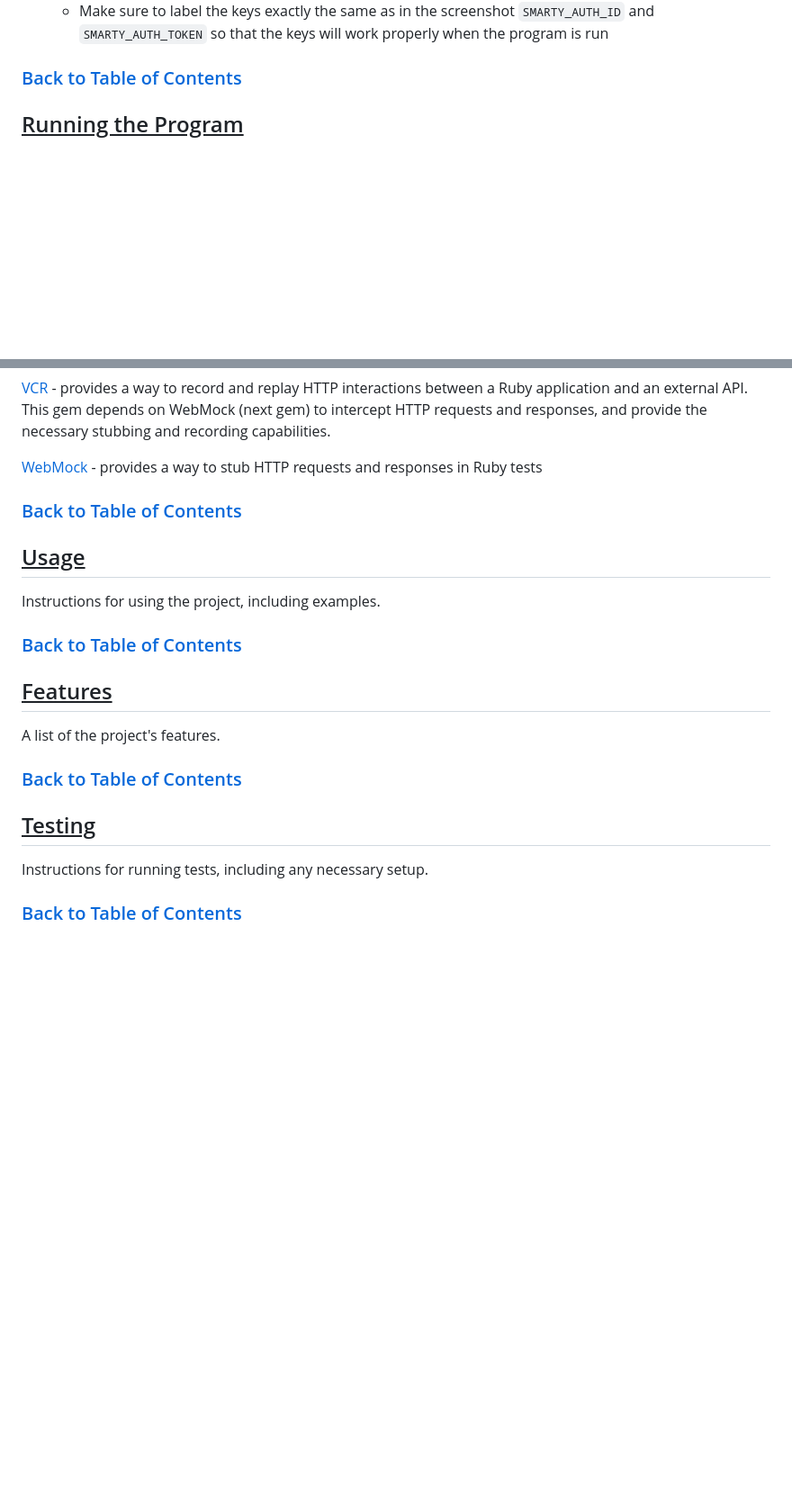
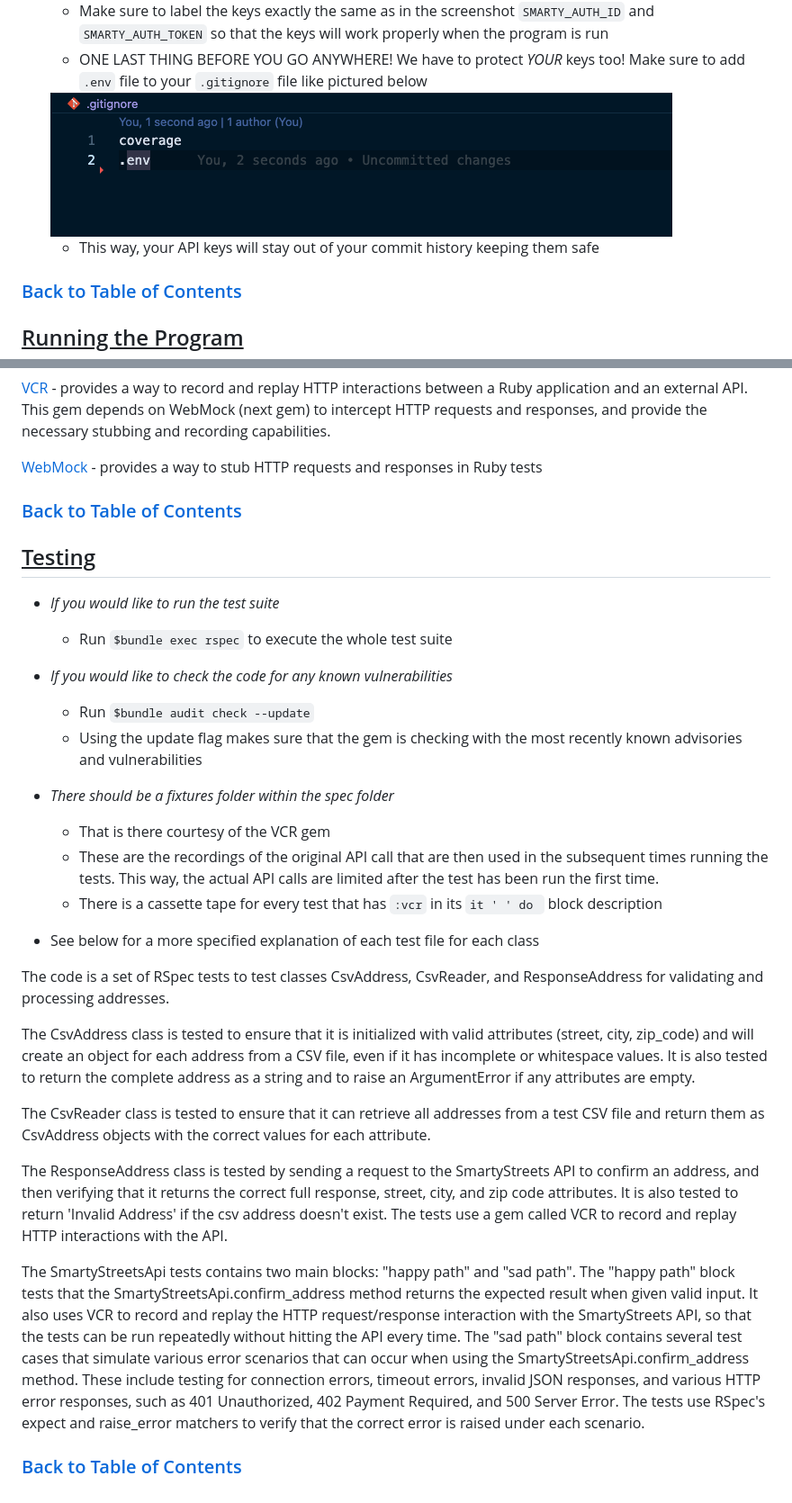
Before and after one commit to RyanChrisSmith/address_detective, a Markdown page: README.md, 2 parts joined by grey strips. Shown: that part at 90% size. Drawn GitHub-style; pictures changed too: images/screenshot-2.png (added); blank space fills up the shorter version.

Commit message:
design choice description and testing description added to README

```diff
--- a/README.md
+++ b/README.md
@@ -56,6 +54,12 @@ This project used the ![Ruby](https://img.shields.io/badge/Ruby-CC342D?style=for
   <img src="images/screenshot.png">
 
   - Make sure to label the keys exactly the same as in the screenshot `SMARTY_AUTH_ID` and `SMARTY_AUTH_TOKEN` so that the keys will work properly when the program is run
+  - ONE LAST THING BEFORE YOU GO ANYWHERE! We have to protect *YOUR* keys too! Make sure to add `.env` file to your `.gitignore` file like pictured below
+
+
+  <img src="images/screenshot-2.png">
+
+  - This way, your API keys will stay out of your commit history keeping them safe
 
 ### [Back to Table of Contents](#table-of-contents)
 
@@ -125,27 +136,32 @@ _GEMS_
 
 <u>
 
-## Usage
-</u>
-
-Instructions for using the project, including examples.
-
-### [Back to Table of Contents](#table-of-contents)
-<u>
-
-
-## Features
-</u>
-
-A list of the project's features.
-
-### [Back to Table of Contents](#table-of-contents)
-
-<u>
-
 ## Testing
 </u>
 
-Instructions for running tests, including any necessary setup.
+- _If you would like to run the test suite_
+  - Run `$bundle exec rspec` to execute the whole test suite
+
+- _If you would like to check the code for any known vulnerabilities_
+  - Run `$bundle audit check --update`
+  - Using the update flag makes sure that the gem is checking with the most recently known advisories and vulnerabilities
+
+- _There should be a fixtures folder within the spec folder_
+  - That is there courtesy of the VCR gem
+  - These are the recordings of the original API call that are then used in the subsequent times running the tests. This way, the actual API calls are limited after the test has been run the first time.
+  - There is a cassette tape for every test that has `:vcr` in its `it ' ' do ` block description
+
+- See below for a more specified explanation of each test file for each class
+
+
+The code is a set of RSpec tests to test classes CsvAddress, CsvReader, and ResponseAddress for validating and processing addresses.
+
+The CsvAddress class is tested to ensure that it is initialized with valid attributes (street, city, zip_code) and will create an object for each address from a CSV file, even if it has incomplete or whitespace values. It is also tested to return the complete address as a string and to raise an ArgumentError if any attributes are empty.
+
+The CsvReader class is tested to ensure that it can retrieve all addresses from a test CSV file and return them as CsvAddress objects with the correct values for each attribute.
+
+The ResponseAddress class is tested by sending a request to the SmartyStreets API to confirm an address, and then verifying that it returns the correct full response, street, city, and zip code attributes. It is also tested to return 'Invalid Address' if the csv address doesn't exist. The tests use a gem called VCR to record and replay HTTP interactions with the API.
+
+The SmartyStreetsApi tests contains two main blocks: "happy path" and "sad path". The "happy path" block tests that the SmartyStreetsApi.confirm_address method returns the expected result when given valid input. It also uses VCR to record and replay the HTTP request/response interaction with the SmartyStreets API, so that the tests can be run repeatedly without hitting the API every time. The "sad path" block contains several test cases that simulate various error scenarios that can occur when using the SmartyStreetsApi.confirm_address method. These include testing for connection errors, timeout errors, invalid JSON responses, and various HTTP error responses, such as 401 Unauthorized, 402 Payment Required, and 500 Server Error. The tests use RSpec's expect and raise_error matchers to verify that the correct error is raised under each scenario.
 
 ### [Back to Table of Contents](#table-of-contents)
```
Also changed, not shown: other parts of README.md (+11 -6 lines), 3 other files.
